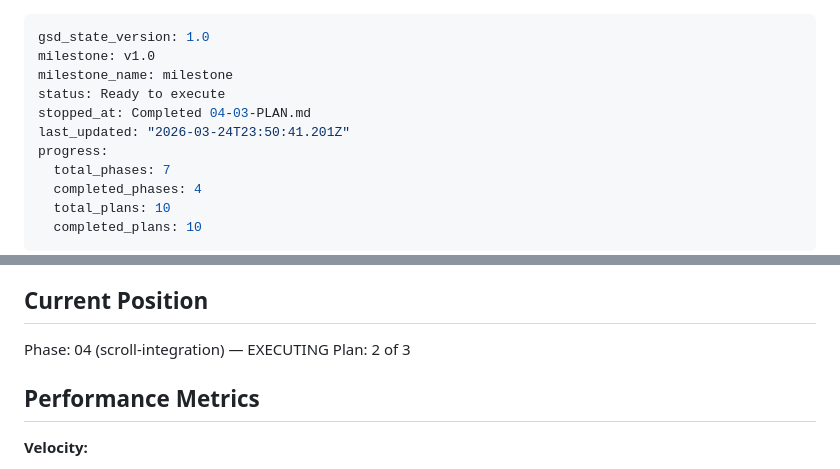
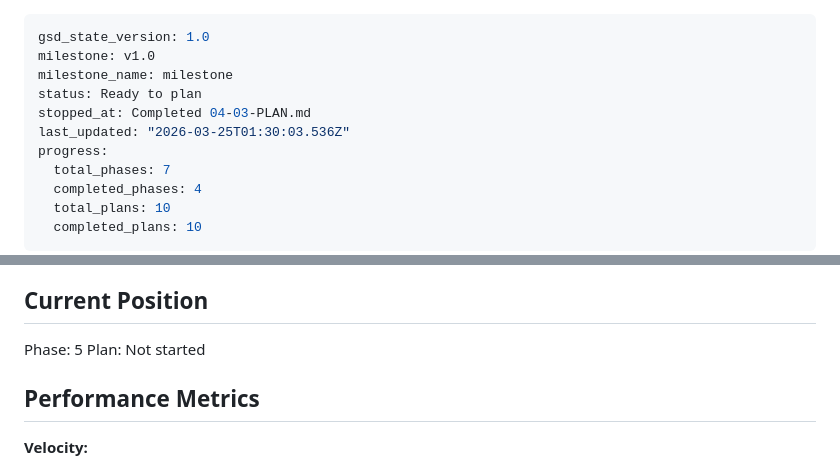
Before and after one commit to Tbernys/Portfolio-2026, a Markdown page: .planning/STATE.md, 2 parts joined by grey strips. Drawn GitHub-style.

Commit message:
docs(phase-04): complete phase execution

```diff
--- a/.planning/STATE.md
+++ b/.planning/STATE.md
@@ -2,9 +2,9 @@
 gsd_state_version: 1.0
 milestone: v1.0
 milestone_name: milestone
-status: Ready to execute
+status: Ready to plan
 stopped_at: Completed 04-03-PLAN.md
-last_updated: "2026-03-24T23:50:41.201Z"
+last_updated: "2026-03-25T01:30:03.536Z"
 progress:
   total_phases: 7
   completed_phases: 4
@@ -23,8 +23,8 @@ See: .planning/PROJECT.md (updated 2026-03-22)
 
 ## Current Position
 
-Phase: 04 (scroll-integration) — EXECUTING
-Plan: 2 of 3
+Phase: 5
+Plan: Not started
 
 ## Performance Metrics
 
```
Also changed, not shown: 1 other file.
